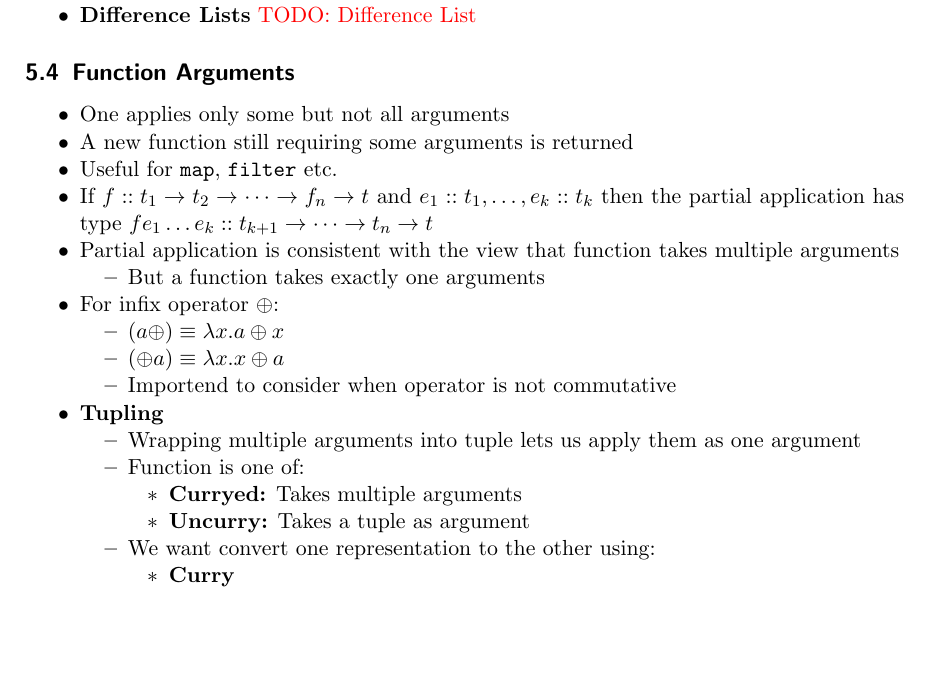
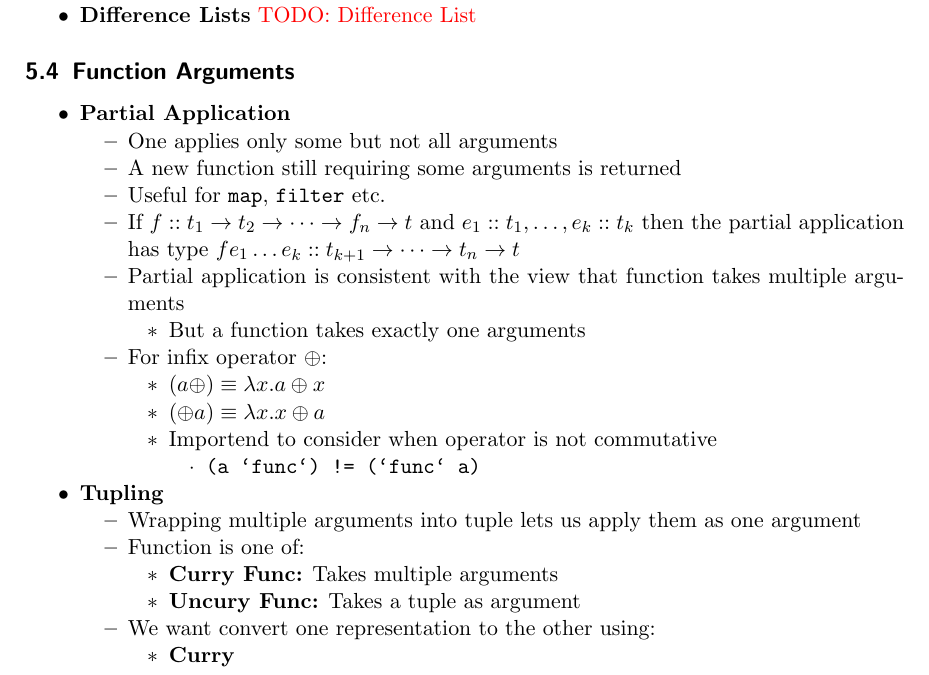
Before and after one commit to jcjgraf/ETH-Resources, a LaTeX document (main.tex, which reads 04_Abstraction.tex): part of page 13 of 16, cut so that both start at the same text, the shorter picture padded with empty space. Compiled offline with pdfLaTeX.

Commit message:
IMPROVE: Structure and clarify things

```diff
--- a/04_Abstraction.tex
+++ b/04_Abstraction.tex
@@ -112,6 +112,8 @@ foldl f z (x: xs) = foldl f ( f z x) xs
 
 \subsection{Function Arguments}
 \begin{itemize}
+    \ides{Partial Application}
+        \begin{itemize}
             \item One applies only some but not all arguments
             \item A new function still requiring some arguments is returned
             \item Useful for \verb+map+, \verb+filter+ etc.
@@ -125,14 +127,18 @@ foldl f z (x: xs) = foldl f ( f z x) xs
                     \item $(a \oplus) \equiv \lambda x. a \oplus x$
                     \item $(\oplus a) \equiv \lambda x. x \oplus a$
                     \item Importend to consider when operator is not commutative
+                        \begin{itemize}
+                            \item \verb+(a `func`) != (`func` a)+
+                        \end{itemize}
+                \end{itemize}
         \end{itemize}
     \ides{Tupling}
         \begin{itemize}
             \item Wrapping multiple arguments into tuple lets us apply them as one argument
             \item Function is one of:
                 \begin{itemize}
-                    \ides{Curryed:} Takes multiple arguments
-                    \ides{Uncurry:} Takes a tuple as argument
+                    \ides{Curry Func:} Takes multiple arguments
+                    \ides{Uncury Func:} Takes a tuple as argument
                 \end{itemize}
             \item We want convert one representation to the other using:
                 \begin{itemize}
```
Lines whose indentation alone changed are shown as unchanged.
